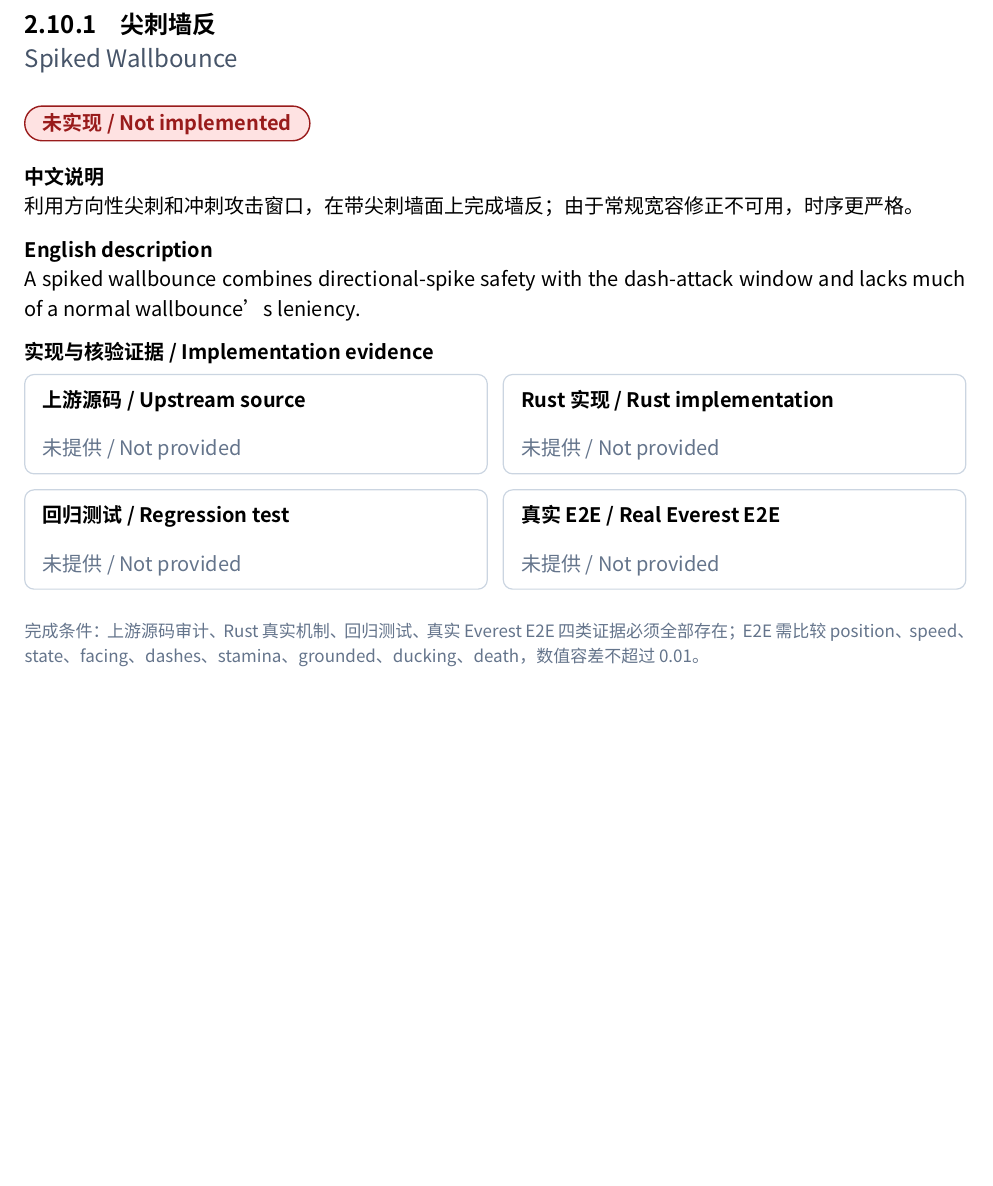
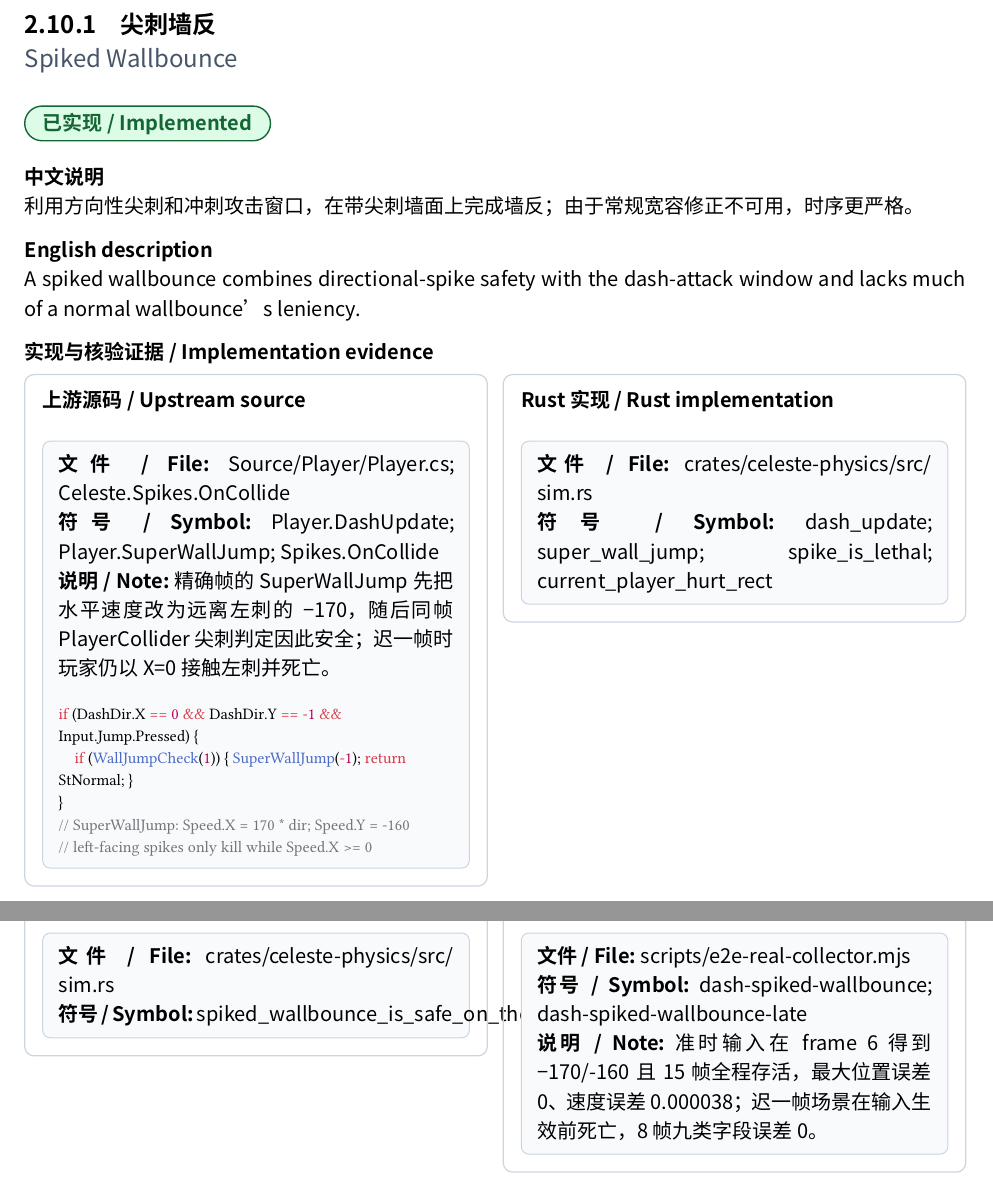
Before and after one commit to std-microblock/celeste-next-gym, a Typst document (docs/tech-handbook/main.typ, which reads docs/tech-handbook/techs/dash-tech/2-10-1-spiked-wallbounce.typ): part of page 28 of 75 before the commit and two parts of pages 28 and 29 of 76 after it, the two joined at a grey line, cut so that both start at the same text, the shorter picture padded with empty space. Compiled offline with Typst 0.15; a missing font is replaced by an installed copy or a similar font.

Commit message:
Record spiked wallbounce real E2E

```diff
--- a/docs/tech-handbook/techs/dash-tech/2-10-1-spiked-wallbounce.typ
+++ b/docs/tech-handbook/techs/dash-tech/2-10-1-spiked-wallbounce.typ
@@ -4,6 +4,6 @@
   id: "2.10.1",
   title-zh: "尖刺墙反",
   title-en: "Spiked Wallbounce",
-  status: "unimplemented",
+  status: "implemented",
   description-zh: [利用方向性尖刺和冲刺攻击窗口，在带尖刺墙面上完成墙反；由于常规宽容修正不可用，时序更严格。],
   description-en: [A spiked wallbounce combines directional-spike safety with the dash-attack window and lacks much of a normal wallbounce's leniency.],
@@ -14,2 +11,10 @@
+    path: [Source/Player/Player.cs; Celeste.Spikes.OnCollide],
+    symbol: [Player.DashUpdate; Player.SuperWallJump; Spikes.OnCollide],
+    snippet: raw(block: true, lang: "cs", "if (DashDir.X == 0 && DashDir.Y == -1 && Input.Jump.Pressed) {\n    if (WallJumpCheck(1)) { SuperWallJump(-1); return StNormal; }\n}\n// SuperWallJump: Speed.X = 170 * dir; Speed.Y = -160\n// left-facing spikes only kill while Speed.X >= 0"),
+    note: [精确帧的 SuperWallJump 先把水平速度改为远离左刺的 -170，随后同帧 PlayerCollider 尖刺判定因此安全；迟一帧时玩家仍以 X=0 接触左刺并死亡。],
+  ),
+  rust-evidence: evidence(path: [crates/celeste-physics/src/sim.rs], symbol: [dash_update; super_wall_jump; spike_is_lethal; current_player_hurt_rect]),
+  test-evidence: evidence(path: [crates/celeste-physics/src/sim.rs], symbol: [spiked_wallbounce_is_safe_on_the_entry_frame_but_dies_one_frame_late]),
+  e2e-evidence: evidence(path: [scripts/e2e-real-collector.mjs], symbol: [dash-spiked-wallbounce; dash-spiked-wallbounce-late], note: [准时输入在 frame 6 得到 -170/-160 且 15 帧全程存活，最大位置误差 0、速度误差 0.000038；迟一帧场景在输入生效前死亡，8 帧九类字段误差 0。]),
   candidate-e2e: none,
 )
```
Also changed, not shown: docs/tech-handbook/techs/dash-tech/2-10-1-spiked-wallbounce.typ (5 more changed lines).
